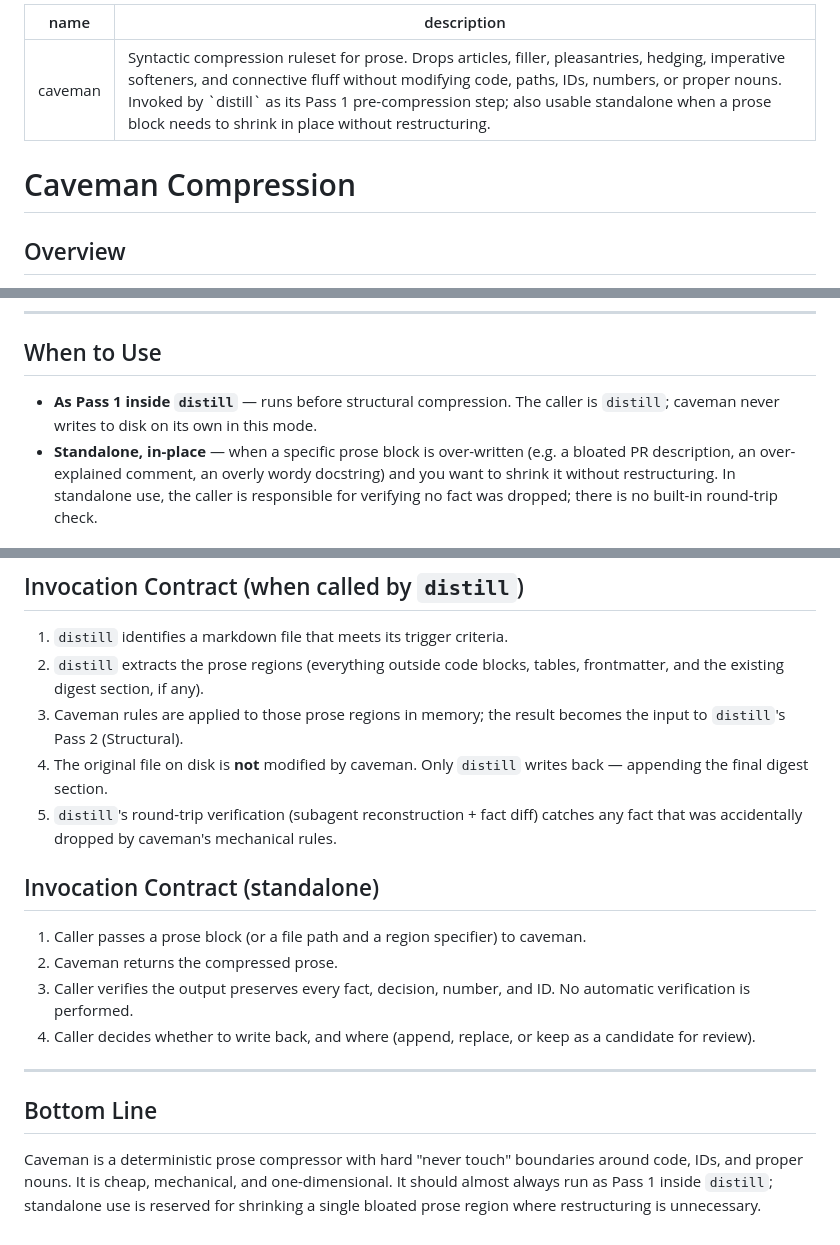
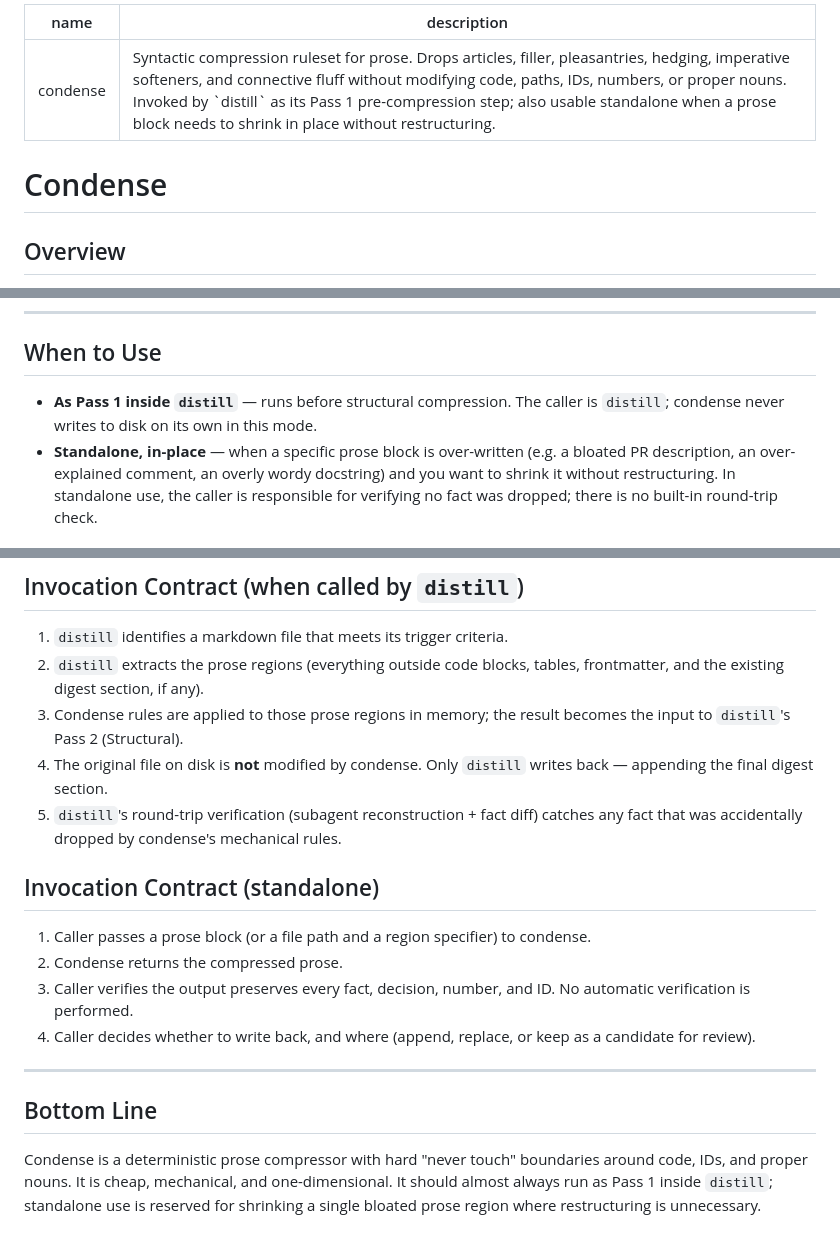
Before and after one commit to pdlc-os/pdlc, a Markdown page: skills/condense/SKILL.md, 3 parts joined by grey strips. Rendered like a GitHub page.

Commit message:
refactor: rename caveman skill to condense
Renames skills/caveman -> skills/condense and updates all references in
skills/distill/SKILL.md and README.md. The rule set and behavior are
unchanged — only the name differs. "Condense" reads more naturally in
the distill pipeline ("condense, then structure into a digest") and
is self-documenting.

Co-Authored-By: Claude Opus 4.7 (1M context) <noreply@anthropic.com>

```diff
--- a/skills/caveman/SKILL.md
+++ b/skills/condense/SKILL.md
@@ -1,9 +1,9 @@
 ---
-name: caveman
+name: condense
 description: Syntactic compression ruleset for prose. Drops articles, filler, pleasantries, hedging, imperative softeners, and connective fluff without modifying code, paths, IDs, numbers, or proper nouns. Invoked by `distill` as its Pass 1 pre-compression step; also usable standalone when a prose block needs to shrink in place without restructuring.
 ---
 
-# Caveman Compression
+# Condense
 
 ## Overview
 
@@ -15,7 +15,7 @@ This skill does **not** restructure content (headers, bullets, tables, ordering)
 
 ## When to Use
 
-- **As Pass 1 inside `distill`** — runs before structural compression. The caller is `distill`; caveman never writes to disk on its own in this mode.
+- **As Pass 1 inside `distill`** — runs before structural compression. The caller is `distill`; condense never writes to disk on its own in this mode.
 - **Standalone, in-place** — when a specific prose block is over-written (e.g. a bloated PR description, an over-explained comment, an overly wordy docstring) and you want to shrink it without restructuring. In standalone use, the caller is responsible for verifying no fact was dropped; there is no built-in round-trip check.
 
 ### When NOT to use
@@ -122,14 +122,14 @@ Typical reduction on natural-language prose: **~40–50%** of tokens.
 
 1. `distill` identifies a markdown file that meets its trigger criteria.
 2. `distill` extracts the prose regions (everything outside code blocks, tables, frontmatter, and the existing digest section, if any).
-3. Caveman rules are applied to those prose regions in memory; the result becomes the input to `distill`'s Pass 2 (Structural).
-4. The original file on disk is **not** modified by caveman. Only `distill` writes back — appending the final digest section.
-5. `distill`'s round-trip verification (subagent reconstruction + fact diff) catches any fact that was accidentally dropped by caveman's mechanical rules.
+3. Condense rules are applied to those prose regions in memory; the result becomes the input to `distill`'s Pass 2 (Structural).
+4. The original file on disk is **not** modified by condense. Only `distill` writes back — appending the final digest section.
+5. `distill`'s round-trip verification (subagent reconstruction + fact diff) catches any fact that was accidentally dropped by condense's mechanical rules.
 
 ## Invocation Contract (standalone)
 
-1. Caller passes a prose block (or a file path and a region specifier) to caveman.
-2. Caveman returns the compressed prose.
+1. Caller passes a prose block (or a file path and a region specifier) to condense.
+2. Condense returns the compressed prose.
 3. Caller verifies the output preserves every fact, decision, number, and ID. No automatic verification is performed.
 4. Caller decides whether to write back, and where (append, replace, or keep as a candidate for review).
 
@@ -137,4 +137,4 @@ Typical reduction on natural-language prose: **~40–50%** of tokens.
 
 ## Bottom Line
 
-Caveman is a deterministic prose compressor with hard "never touch" boundaries around code, IDs, and proper nouns. It is cheap, mechanical, and one-dimensional. It should almost always run as Pass 1 inside `distill`; standalone use is reserved for shrinking a single bloated prose region where restructuring is unnecessary.
+Condense is a deterministic prose compressor with hard "never touch" boundaries around code, IDs, and proper nouns. It is cheap, mechanical, and one-dimensional. It should almost always run as Pass 1 inside `distill`; standalone use is reserved for shrinking a single bloated prose region where restructuring is unnecessary.
```
Also changed, not shown: README.md (+1 -1 lines), skills/distill/SKILL.md (+4 -4 lines).
